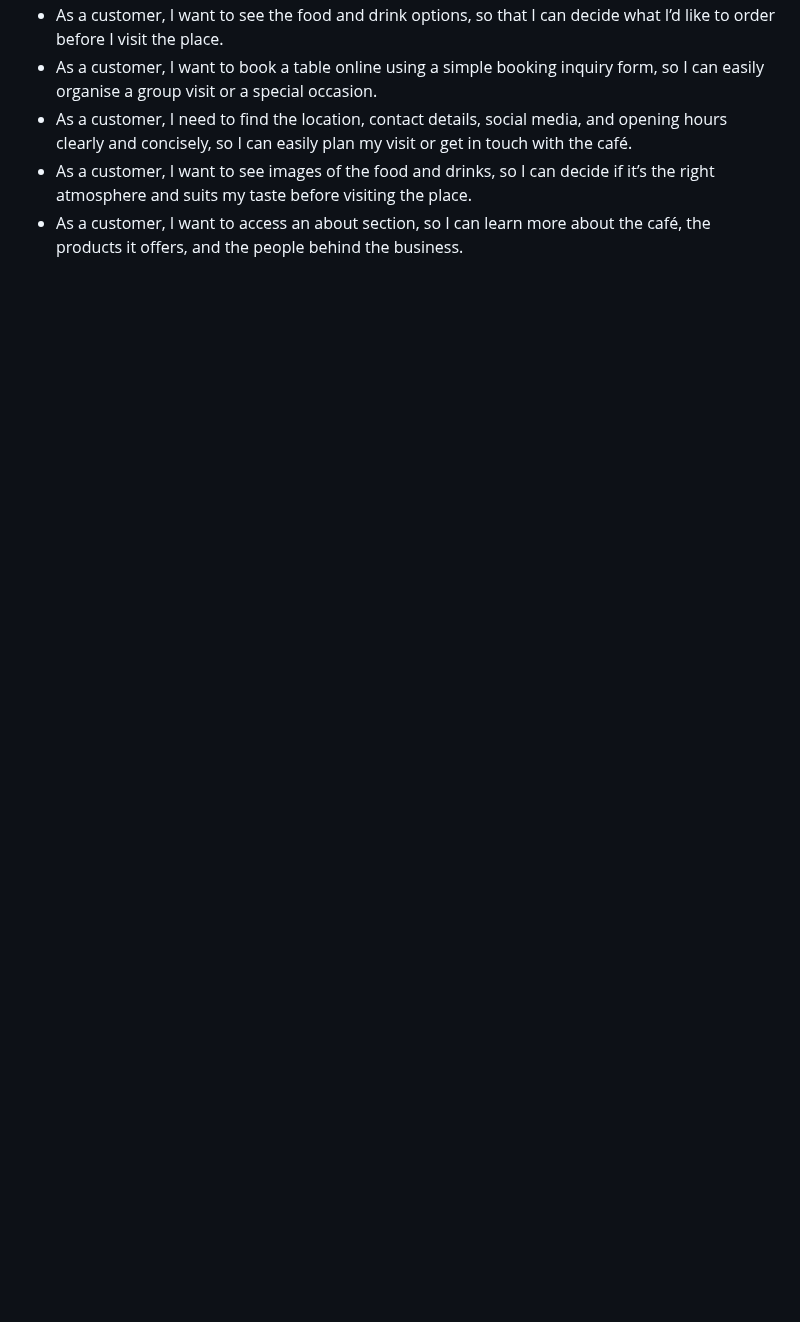
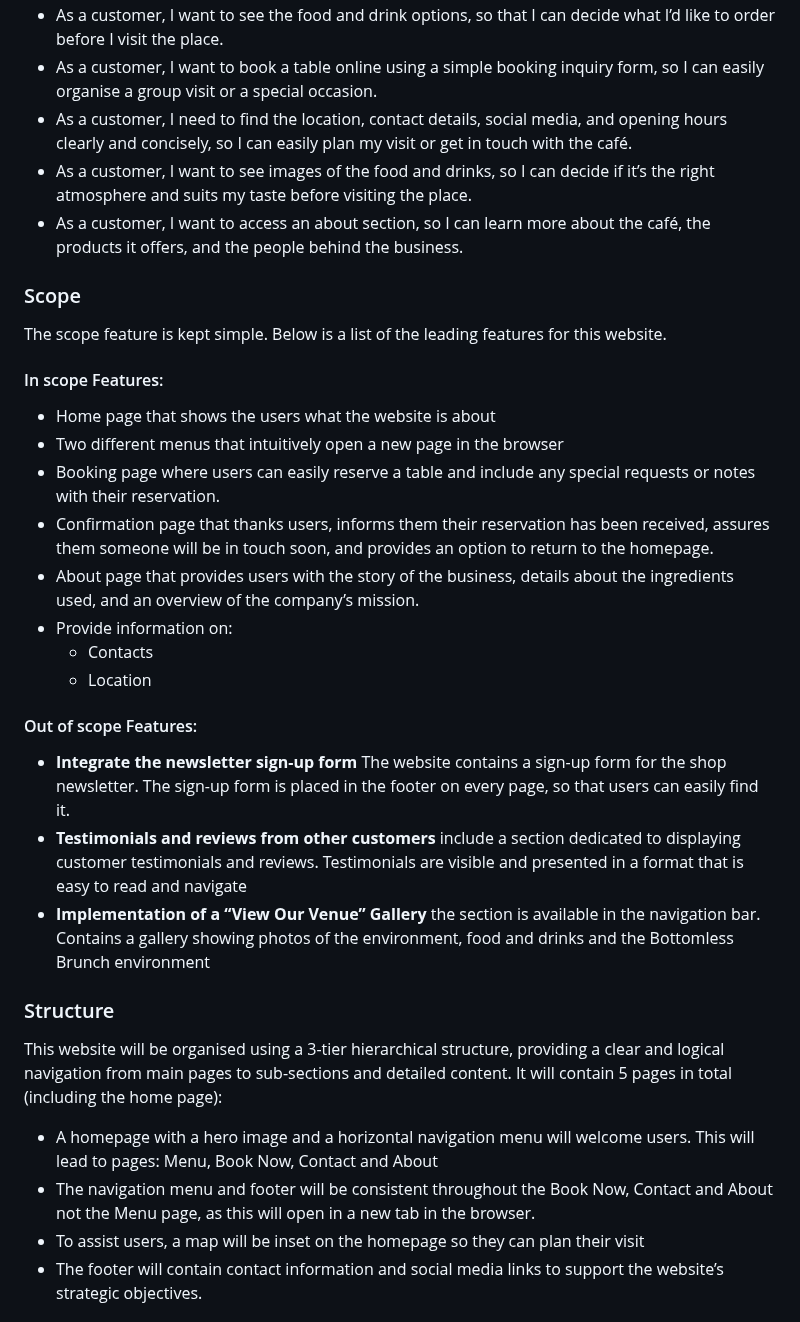
Before and after one commit to Carokyp/Doux-Matin, a Markdown page: README.md, the part around one of its changes. GitHub-like rendering; blank space fills up the shorter version.

```diff
--- a/README.md
+++ b/README.md
@@ -39,3 +43,32 @@ The customer goals of this website are:
 * As a customer, I need to find the location, contact details, social media, and opening hours clearly and concisely, so I can easily plan my visit or get in touch with the café.
 * As a customer, I want to see images of the food and drinks, so I can decide if it’s the right atmosphere and suits my taste before visiting the place.
 * As a customer, I want to access an about section, so I can learn more about the café, the products it offers, and the people behind the business.
+
+### Scope
+
+The scope feature is kept simple. Below is a list of the leading features for this website.
+
+#### In scope Features:
+* Home page that shows the users what the website is about
+* Two different menus that intuitively open a new page in the browser
+* Booking page where users can easily reserve a table and include any special requests or notes with their reservation.
+* Confirmation page that thanks users, informs them their reservation has been received, assures them someone will be in touch soon, and provides an option to return to the homepage.
+* About page that provides users with the story of the business, details about the ingredients used, and an overview of the company’s mission.
+* Provide information on:
+    * Contacts
+    * Location
+
+#### Out of scope Features:
+* **Integrate the newsletter sign-up form** The website contains a sign-up form for the shop newsletter. The sign-up form is placed in the footer on every page, so that users can easily find it.
+* **Testimonials and reviews from other customers** include a section dedicated to displaying customer testimonials and reviews. Testimonials are visible and presented in a format that is easy to read and navigate
+* **Implementation of a “View Our Venue” Gallery** the section is available in the navigation bar. Contains a gallery showing photos of the environment, food and drinks and the Bottomless Brunch environment
+
+### Structure
+This website will be organised using a 3-tier hierarchical structure, providing a clear and logical navigation from main pages to sub-sections and detailed content. It will contain 5 pages in total (including the home page):
+
+* A homepage with a hero image and a horizontal navigation menu will welcome users. This will lead to pages: Menu, Book Now, Contact and About
+* The navigation menu and footer will be consistent throughout the Book Now, Contact and About not the Menu page, as this will open in a new tab in the browser.
+* To assist users, a map will be inset on the homepage so they can plan their visit
+* The footer will contain contact information and social media links to support the website’s strategic objectives.
+
+
```
Also changed, not shown: other parts of README.md (+54 -49 lines).
